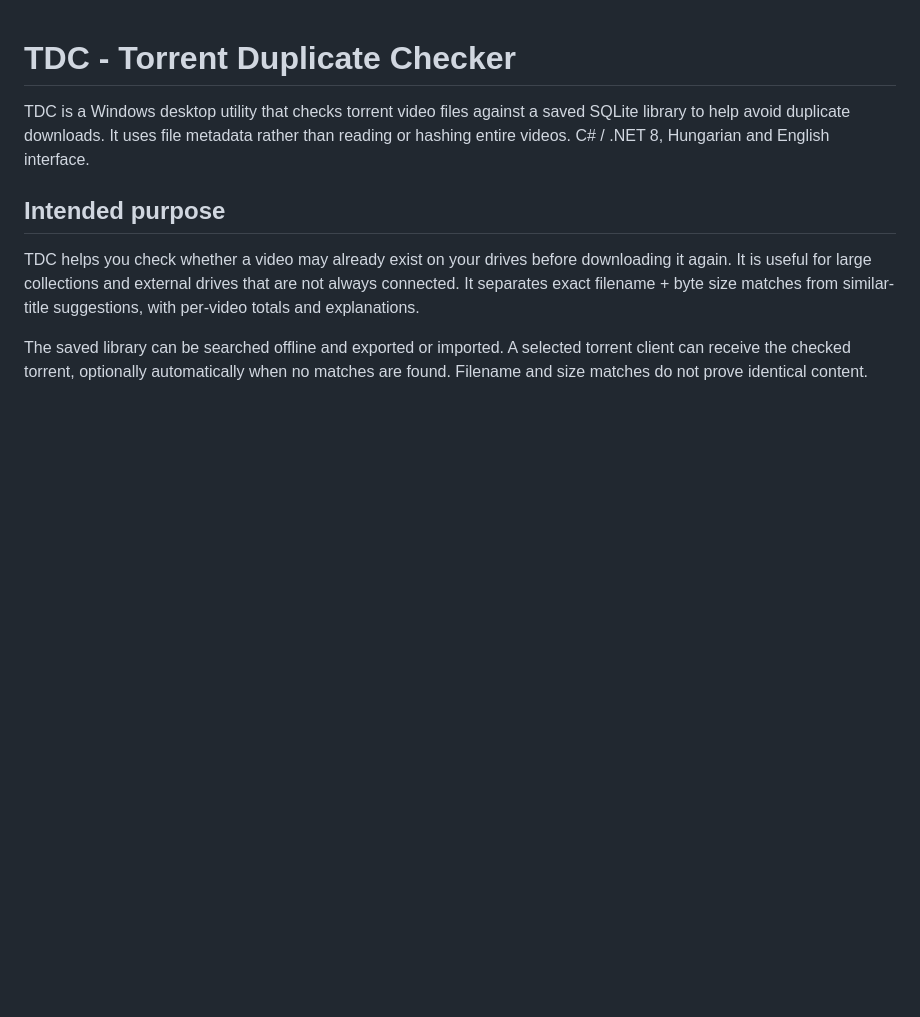
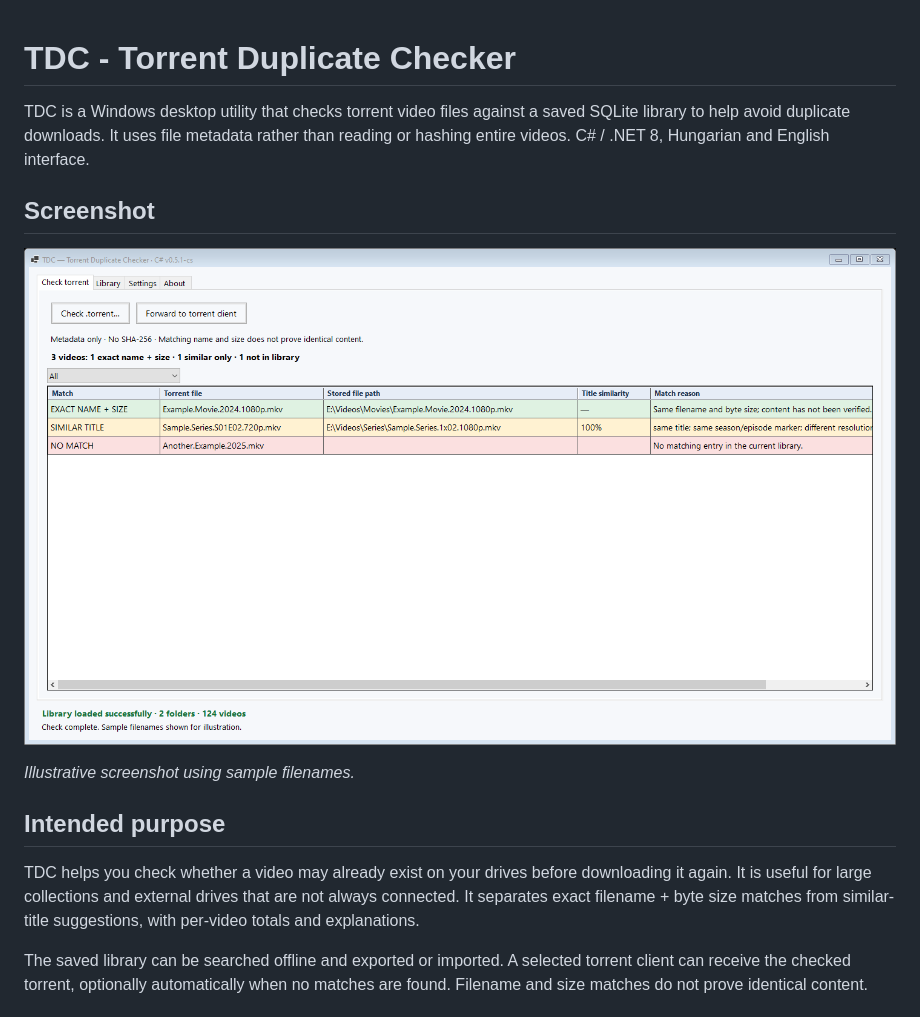
Before and after one commit to adam753hun/TDC-TorrentDuplicateChecker, a Markdown page: README.md, the part around the change. Drawn GitHub-style; pictures changed too: docs/images/tdc-preview.png (added); blank space fills up the shorter version.

Commit message:
docs: add TDC screenshot to README

```diff
--- a/README.md
+++ b/README.md
@@ -1,6 +1,12 @@
 # TDC - Torrent Duplicate Checker
 
 TDC is a Windows desktop utility that checks torrent video files against a saved SQLite library to help avoid duplicate downloads. It uses file metadata rather than reading or hashing entire videos. C# / .NET 8, Hungarian and English interface.
+
+## Screenshot
+
+![TDC showing exact, similar and missing video matches](docs/images/tdc-preview.png)
+
+*Illustrative screenshot using sample filenames.*
 
 ## Intended purpose
 
```
